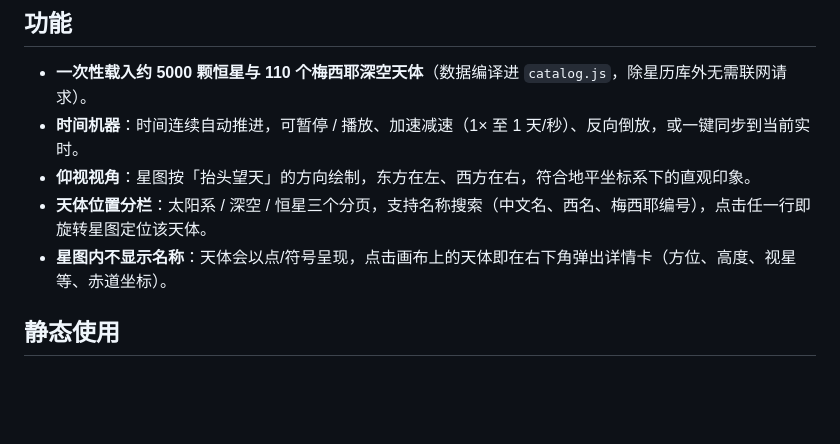
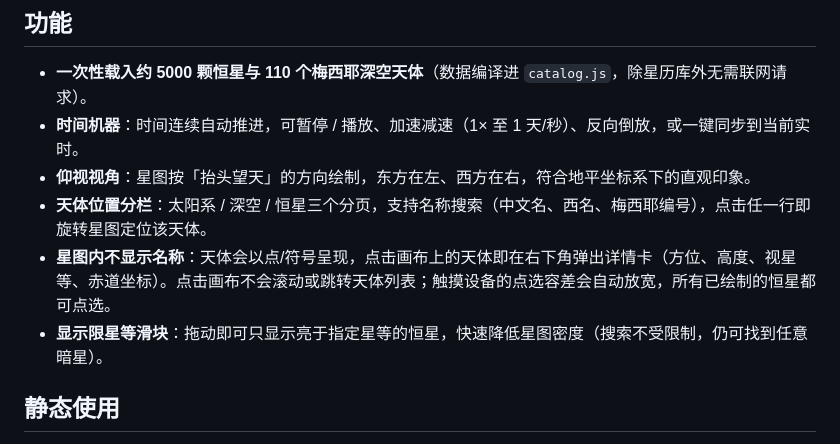
Before and after one commit to Starst796/StarMap, a Markdown page: README.md, the part around the change. GitHub-like rendering; blank space fills up the shorter version.

Commit message:
文档：补充限星等滑块与点选行为说明

```diff
--- a/README.md
+++ b/README.md
@@ -8,7 +8,8 @@
 - **时间机器**：时间连续自动推进，可暂停 / 播放、加速减速（1× 至 1 天/秒）、反向倒放，或一键同步到当前实时。
 - **仰视视角**：星图按「抬头望天」的方向绘制，东方在左、西方在右，符合地平坐标系下的直观印象。
 - **天体位置分栏**：太阳系 / 深空 / 恒星三个分页，支持名称搜索（中文名、西名、梅西耶编号），点击任一行即旋转星图定位该天体。
-- **星图内不显示名称**：天体会以点/符号呈现，点击画布上的天体即在右下角弹出详情卡（方位、高度、视星等、赤道坐标）。
+- **星图内不显示名称**：天体会以点/符号呈现，点击画布上的天体即在右下角弹出详情卡（方位、高度、视星等、赤道坐标）。点击画布不会滚动或跳转天体列表；触摸设备的点选容差会自动放宽，所有已绘制的恒星都可点选。
+- **显示限星等滑块**：拖动即可只显示亮于指定星等的恒星，快速降低星图密度（搜索不受限制，仍可找到任意暗星）。
 
 ## 静态使用
 
```
